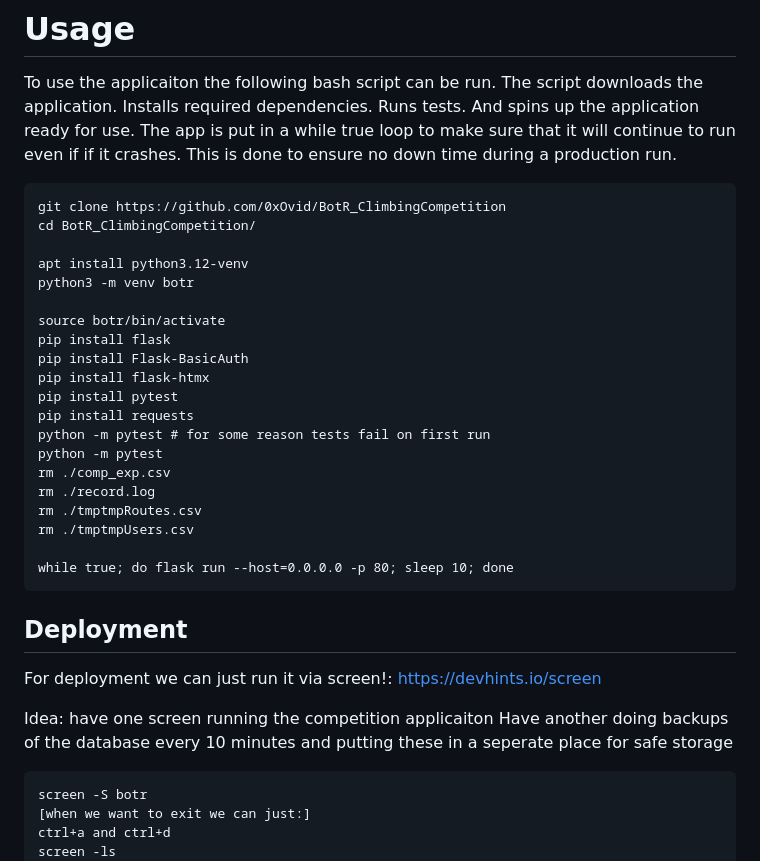
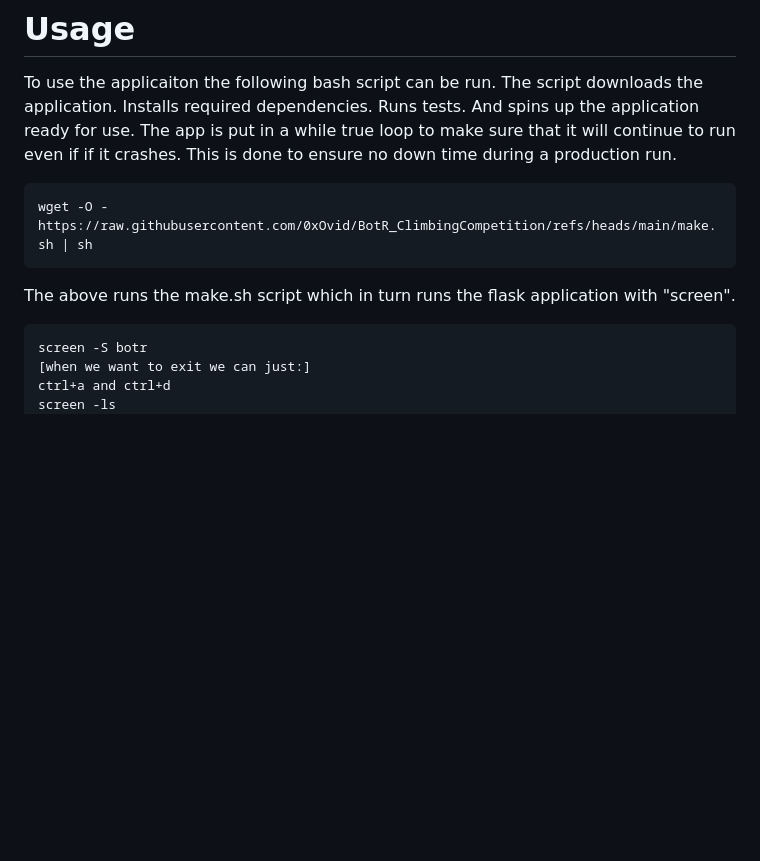
Before and after one commit to 0xOvid/BotR_ClimbingCompetition, a Markdown page: README.md, the part around the change. Rendered like a GitHub page; blank space fills up the shorter version.

````diff
--- a/README.md
+++ b/README.md
@@ -32,34 +32,10 @@ And spins up the application ready for use.
 The app is put in a while true loop to make sure that it will continue to run even if if it crashes. This is done to ensure no down time during a production run.
 
 ```
-git clone https://github.com/0xOvid/BotR_ClimbingCompetition
-cd BotR_ClimbingCompetition/
-
-apt install python3.12-venv
-python3 -m venv botr
-
-source botr/bin/activate
-pip install flask
-pip install Flask-BasicAuth
-pip install flask-htmx
-pip install pytest
-pip install requests
-python -m pytest # for some reason tests fail on first run
-python -m pytest
-rm ./comp_exp.csv
-rm ./record.log
-rm ./tmptmpRoutes.csv
-rm ./tmptmpUsers.csv
-
-while true; do flask run --host=0.0.0.0 -p 80; sleep 10; done
+wget -O - https://raw.githubusercontent.com/0xOvid/BotR_ClimbingCompetition/refs/heads/main/make.sh | sh
 ```
 
-## Deployment
-For deployment we can just run it via screen!:
-https://devhints.io/screen
-
-Idea: have one screen running the competition applicaiton
-Have another doing backups of the database every 10 minutes and putting these in a seperate place for safe storage
+The above runs the make.sh script which in turn runs the flask application with "screen".
 
 ```
 screen -S botr
````
